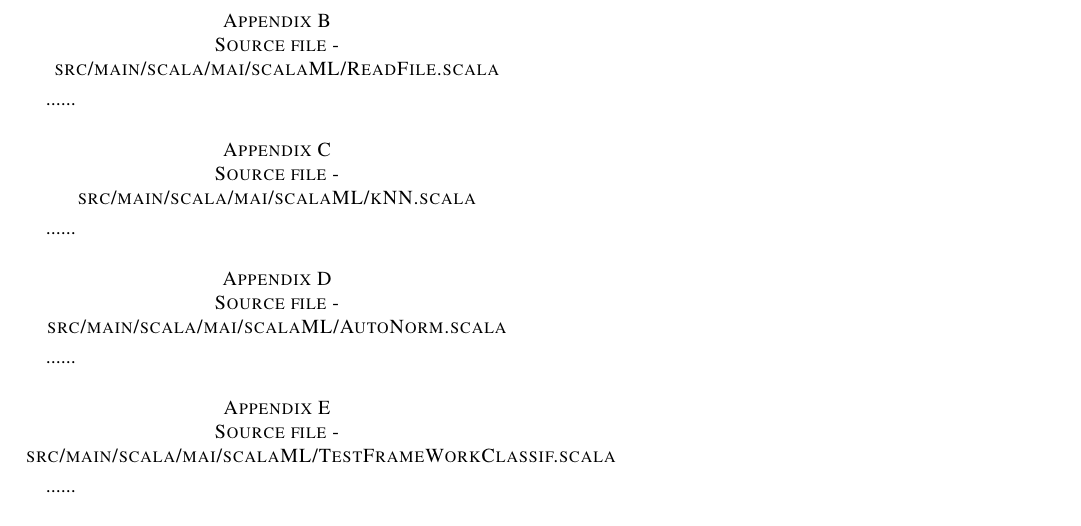
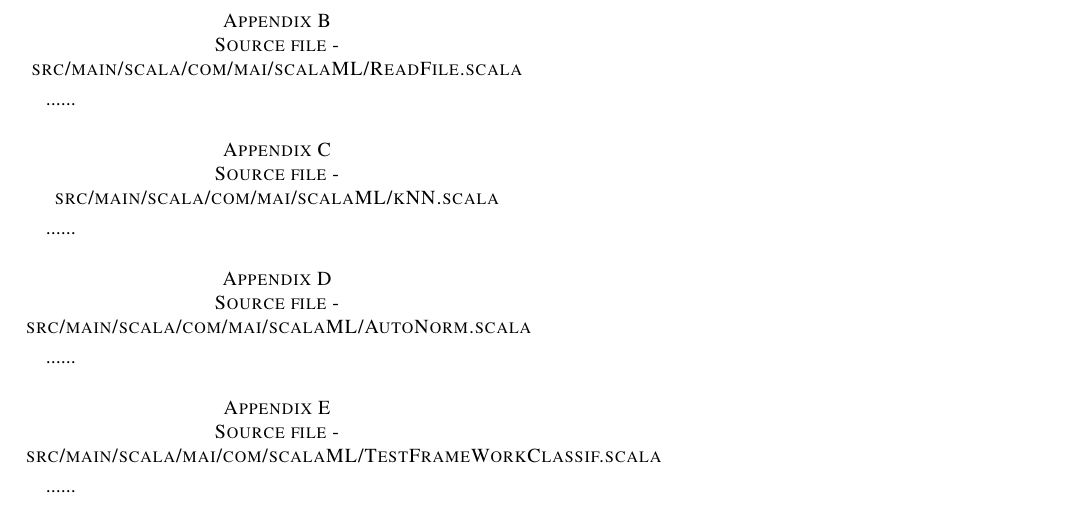
Before and after one commit to RoxanaTesileanu/multivariate_analyses, a LaTeX paper (article1/Tesileanu2017.tex): part of page 2 of 2, cut so that both start at the same text. Compiled offline with pdfLaTeX.

Commit message:
working at the kNN article

```diff
--- a/article1/Tesileanu2017.tex
+++ b/article1/Tesileanu2017.tex
@@ -43,7 +43,7 @@ The present paper introduces the Scala functions used to run the kNN algorithm a
 
 In order to be able to run the kNN algorithm written using the Scala language, one should consider which tools to choose for the different components of a development system -  which are according to Rehman and Paul (2003): the hardware platform, the operating system, editors, compilers and assemblers, debuggers, version control system and bug tracking.
 For implementing Scala projects, working with the Scala Build Tool (SBT) (http://www.scala-sbt.org/index.html) condenses the list of the components of a development system but also requires a default structure of the project directory with the source files of user-defined packages located in the src subdirectory (Suereth and Farwell 2016) following a standard pattern. This is the reason for which the source files of the scalaML package containing the kNN classifier are placed at the end of a chain of subdirectories within the project directory (see appendix A through E).
-Another advantage of using SBT for the statistical computing workflow, beside condensing the list of components of a development system, is the interactive use of the Scala REPL (a tool for evaluating expressions in Scala) within a SBT session(https://docs.scala-lang.org/overviews/repl/overview.html).
+Another advantage of using SBT for the statistical computing workflow, beside condensing the list of components of a development system, is the interactive use of the Scala REPL (a tool for evaluating expressions in Scala) within a SBT session (https://docs.scala-lang.org/overviews/repl/overview.html).
 
 
 \section{The machine-learning pipeline for reducing error}
@@ -54,19 +54,19 @@ Another advantage of using SBT for the statistical computing workflow, beside co
 
 ......
 
-\section{Source file - src/main/scala/mai/scalaML/ReadFile.scala}
+\section{Source file - src/main/scala/com/mai/scalaML/ReadFile.scala}
 
 ......
 
-\section{Source file - src/main/scala/mai/scalaML/kNN.scala}
+\section{Source file - src/main/scala/com/mai/scalaML/kNN.scala}
 
 ......
 
-\section{Source file - src/main/scala/mai/scalaML/AutoNorm.scala}
+\section{Source file - src/main/scala/com/mai/scalaML/AutoNorm.scala}
 
 ......
 
-\section{Source file - src/main/scala/mai/scalaML/TestFrameWorkClassif.scala}
+\section{Source file - src/main/scala/mai/com/scalaML/TestFrameWorkClassif.scala}
 
 ......
 
```
Also changed, not shown: article1/Tesileanu2017.pdf, article1/Tesileanu2017.tex (2 more changed lines), 3 other files.
